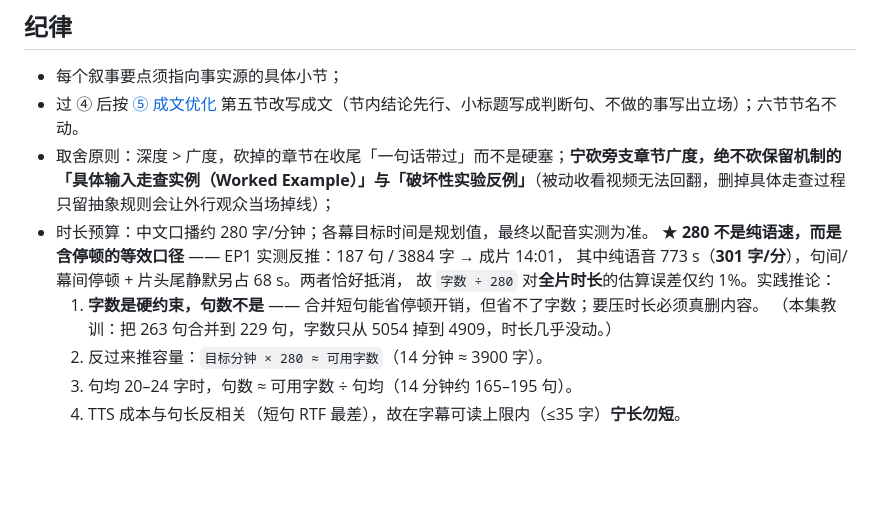
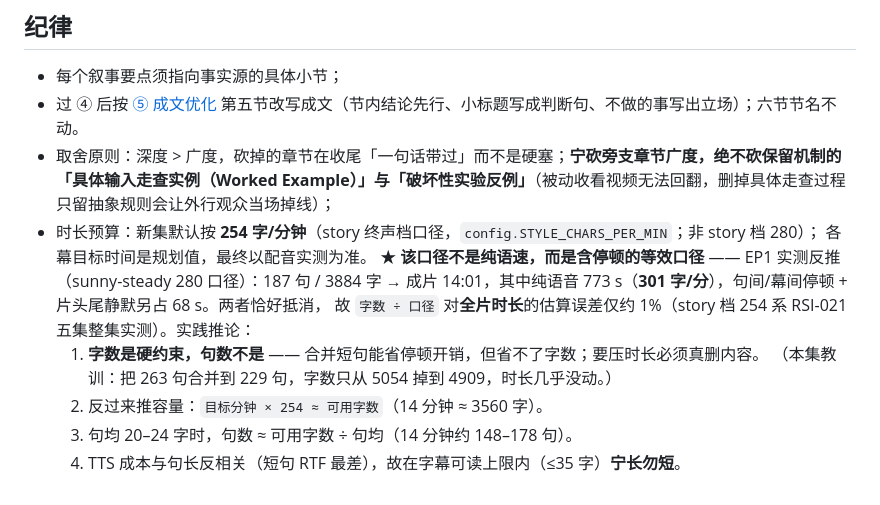
Before and after one commit to ThreeFish-AI/to-video, a Markdown page: references/02-planning.md, the part around the change. GitHub-like rendering; blank space fills up the shorter version.

Commit message:
docs(rsi): ②③ 时长预算口径对齐 story 终声档 254（RSI-034 补漏）;
02/03 仍教 280 字/分，与新集默认（story 终声档锚点 → 估算口径 254）构成
Split-Brain：新集作者按 280 规划会系统性超窗。对齐为 254（保留 EP1 实测
佐证与「非 story 档 280」分档说明；容量/句数推论随口径换算）。

🤖 Generated with [Claude Code](https://github.com/claude), [CodeX](https://openai.com), [Gemini](https://github.com/apps/gemini-code-assist)
Co-Authored-By: Aurelius Huang<threefish.ai@gmail.com>

```diff
--- a/references/02-planning.md
+++ b/references/02-planning.md
@@ -24,12 +24,13 @@
 - 每个叙事要点须指向事实源的具体小节；
 - 过 ④ 后按 [⑤ 成文优化](./05-prose-refinement.md) 第五节改写成文（节内结论先行、小标题写成判断句、不做的事写出立场）；六节节名不动。
 - 取舍原则：深度 > 广度，砍掉的章节在收尾「一句话带过」而不是硬塞；**宁砍旁支章节广度，绝不砍保留机制的「具体输入走查实例（Worked Example）」与「破坏性实验反例」**（被动收看视频无法回翻，删掉具体走查过程只留抽象规则会让外行观众当场掉线）；
-- 时长预算：中文口播约 280 字/分钟；各幕目标时间是规划值，最终以配音实测为准。
-  ★ **280 不是纯语速，而是含停顿的等效口径** —— EP1 实测反推：187 句 / 3884 字 → 成片 14:01，
-  其中纯语音 773 s（**301 字/分**），句间/幕间停顿 + 片头尾静默另占 68 s。两者恰好抵消，
-  故 `字数 ÷ 280` 对**全片时长**的估算误差仅约 1%。实践推论：
+- 时长预算：新集默认按 **254 字/分钟**（story 终声档口径，`config.STYLE_CHARS_PER_MIN`；非 story 档 280）；
+  各幕目标时间是规划值，最终以配音实测为准。
+  ★ **该口径不是纯语速，而是含停顿的等效口径** —— EP1 实测反推（sunny-steady 280 口径）：187 句 / 3884 字
+  → 成片 14:01，其中纯语音 773 s（**301 字/分**），句间/幕间停顿 + 片头尾静默另占 68 s。两者恰好抵消，
+  故 `字数 ÷ 口径` 对**全片时长**的估算误差仅约 1%（story 档 254 系 RSI-021 五集整集实测）。实践推论：
   1. **字数是硬约束，句数不是** —— 合并短句能省停顿开销，但省不了字数；要压时长必须真删内容。
      （本集教训：把 263 句合并到 229 句，字数只从 5054 掉到 4909，时长几乎没动。）
-  2. 反过来推容量：`目标分钟 × 280 ≈ 可用字数`（14 分钟 ≈ 3900 字）。
-  3. 句均 20–24 字时，句数 ≈ 可用字数 ÷ 句均（14 分钟约 165–195 句）。
+  2. 反过来推容量：`目标分钟 × 254 ≈ 可用字数`（14 分钟 ≈ 3560 字）。
+  3. 句均 20–24 字时，句数 ≈ 可用字数 ÷ 句均（14 分钟约 148–178 句）。
   4. TTS 成本与句长反相关（短句 RTF 最差），故在字幕可读上限内（≤35 字）**宁长勿短**。
```
Also changed, not shown: references/03-narration.md (+1 -1 lines).
